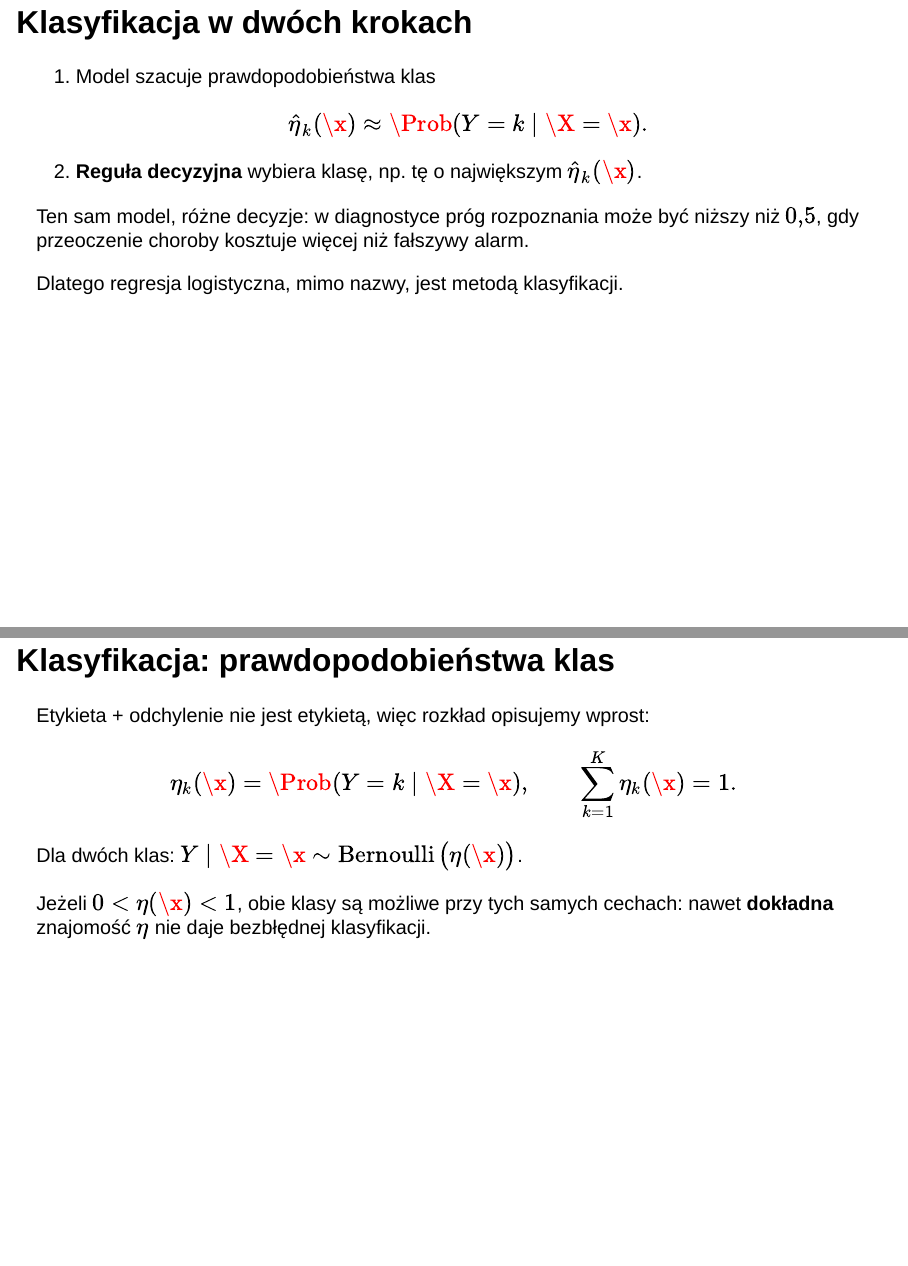
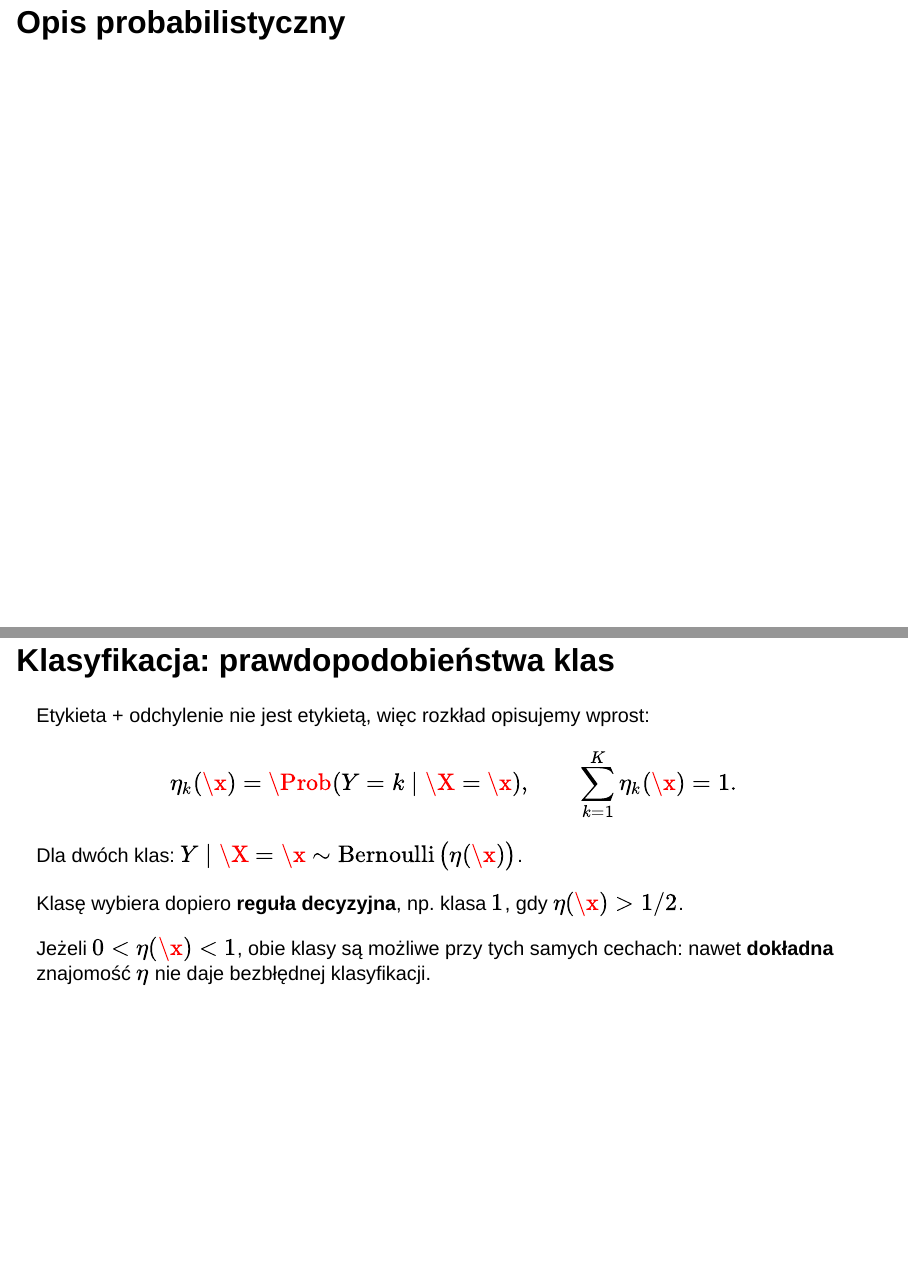
Before and after one commit to rodakt/MAD, a Quarto document (slajdy/01-czym-jest-model.qmd): pages 15 and 21 of 41 before the commit and pages 15 and 20 of 40 after it, joined at a grey line. Rendered offline with R 4.5, knitr and Pandoc in place of Quarto, with nearby package versions; the code chunks are not run, so their results and figures are left out; drawn as Slidy slides in place of the format the file asks for.

Commit message:
Reguła decyzyjna przy prawdopodobieństwach klas zamiast osobnego slajdu o klasyfikacji w dwóch krokach
Co-Authored-By: Claude Opus 5.5 (1M context) <noreply@anthropic.com>

```diff
--- a/slajdy/01-czym-jest-model.qmd
+++ b/slajdy/01-czym-jest-model.qmd
@@ -174,26 +180,7 @@ Podział regresja/klasyfikacja $\neq$ podział ciągła/dyskretna.
 ::: notes
 Więcej przypadków granicznych (gwiazdki 1--5, województwo) -- zadanie 3
 z rozdziału 1.
-:::
 
-## Klasyfikacja w dwóch krokach
-
-1. Model szacuje prawdopodobieństwa klas
-   $$
-   \widehat\eta_k(\x)\approx\Prob(Y=k\mid\X=\x).
-   $$
-2. **Reguła decyzyjna** wybiera klasę, np. tę o największym
-   $\widehat\eta_k(\x)$.
-
-. . .
-
-Ten sam model, różne decyzje: w diagnostyce próg rozpoznania może być
-niższy niż $0{,}5$, gdy przeoczenie choroby kosztuje więcej niż fałszywy
-alarm.
-
-Dlatego regresja logistyczna, mimo nazwy, jest metodą klasyfikacji.
-
-::: notes
 Ok. 8 min na blok.
 :::
 
@@ -272,6 +259,9 @@ $$
 
 Dla dwóch klas:
 $Y\mid\X=\x\sim\operatorname{Bernoulli}\big(\eta(\x)\big)$.
+
+Klasę wybiera dopiero **reguła decyzyjna**, np. klasa $1$, gdy
+$\eta(\x)>1/2$.
 
 . . .
 
```
Also changed, not shown: slajdy/01-czym-jest-model.qmd (10 more changed lines), 1 other file.
